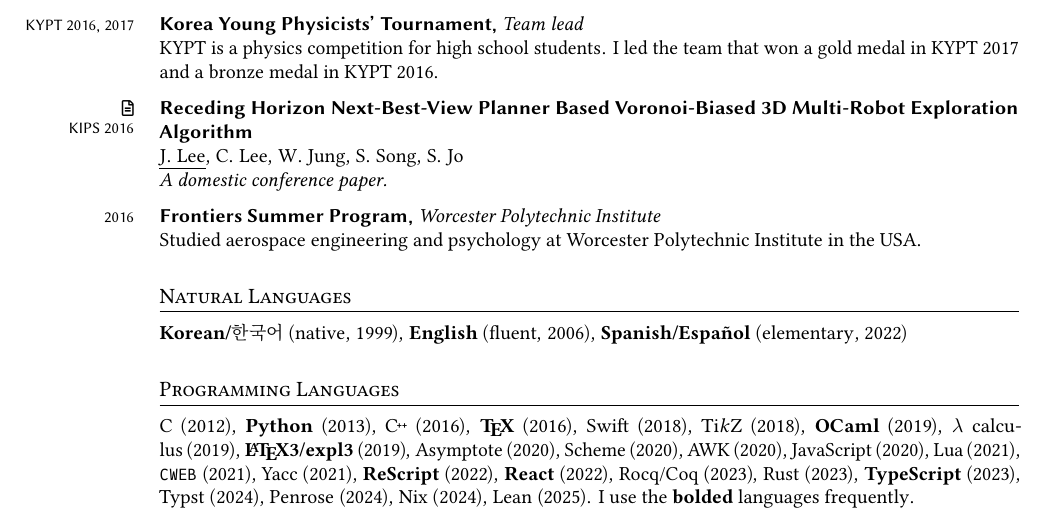
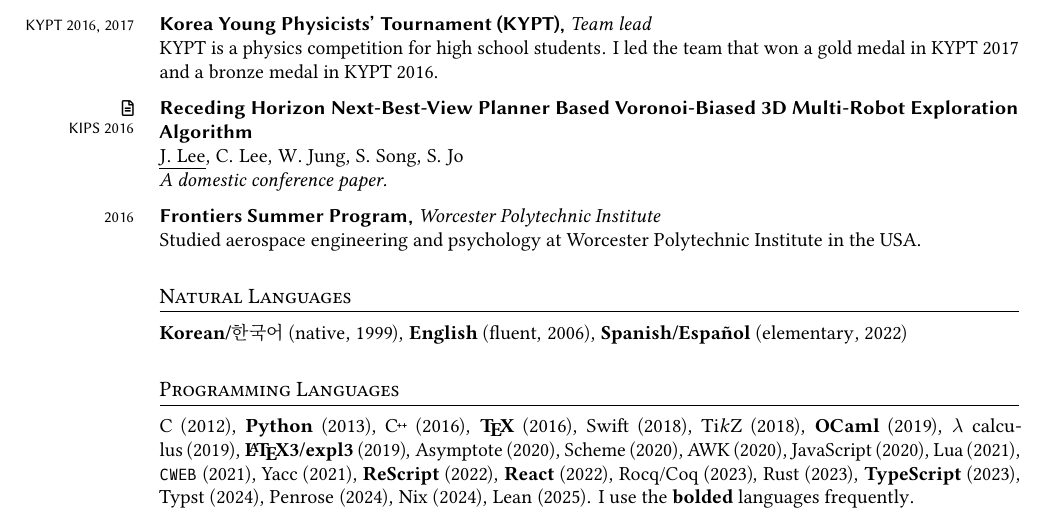
Before and after one commit to Zeta611/curriculum-vitae, a LaTeX CV (cv.tex): part of page 3 of 3, cut so that both start at the same text. The pictures show the PDF file cv.pdf that the author committed with the source.

Commit message:
:sparkles: Update CV

```diff
--- a/cv.tex
+++ b/cv.tex
@@ -460,7 +460,7 @@ I build tools and abstractions to help programmers and domain experts easily bui
 
 \Entry{
   date     = {KYPT 2016, 2017},
-  title    = {Korea Young Physicists' Tournament},
+  title    = {Korea Young Physicists' Tournament (KYPT)},
   position = {Team lead},
   body     = {KYPT is a physics competition for high school students. I led the team that won a gold medal in KYPT 2017 and a bronze medal in KYPT 2016.},
 }
```
Also changed, not shown: cv.pdf.
